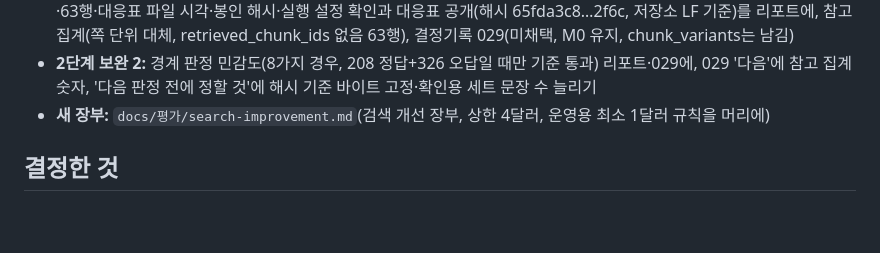
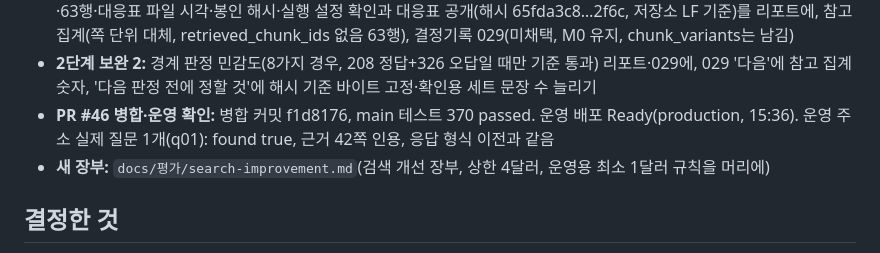
Before and after one commit to mini-cs/pyeobom, a Markdown page: docs/개발일지/2026-11-10.md, the part around the change. GitHub-like rendering; blank space fills up the shorter version.

```diff
--- a/docs/개발일지/2026-11-10.md
+++ b/docs/개발일지/2026-11-10.md
@@ -18,6 +18,7 @@
 - **2단계 판정:** 가린 판정지로 사람 판정 → 정답률 M0 42.9%·M2 47.6%(+4.8%p)·조합 42.9%(환각 1) → 계획 1-4 2단계 통과 없음 → 미채택, 운영은 M0 유지(같은 세트로 다시 고르지 않음)
 - **2단계 기록 보완(채팅 Claude 지시):** 집계 전 확정 사항(분모 21·함정 포함, 조합 시간 미통과)을 계획 진행 기록에, 함정·63행·대응표 파일 시각·봉인 해시·실행 설정 확인과 대응표 공개(해시 65fda3c8…2f6c, 저장소 LF 기준)를 리포트에, 참고 집계(쪽 단위 대체, retrieved_chunk_ids 없음 63행), 결정기록 029(미채택, M0 유지, chunk_variants는 남김)
 - **2단계 보완 2:** 경계 판정 민감도(8가지 경우, 208 정답+326 오답일 때만 기준 통과) 리포트·029에, 029 '다음'에 참고 집계 숫자, '다음 판정 전에 정할 것'에 해시 기준 바이트 고정·확인용 세트 문장 수 늘리기
+- **PR #46 병합·운영 확인:** 병합 커밋 f1d8176, main 테스트 370 passed. 운영 배포 Ready(production, 15:36). 운영 주소 실제 질문 1개(q01): found true, 근거 42쪽 인용, 응답 형식 이전과 같음
 - **새 장부:** `docs/평가/search-improvement.md`(검색 개선 장부, 상한 4달러, 운영용 최소 1달러 규칙을 머리에)
 
 ## 결정한 것
```
Also changed, not shown: docs/평가/search-improvement.md (+1 -0 lines).
